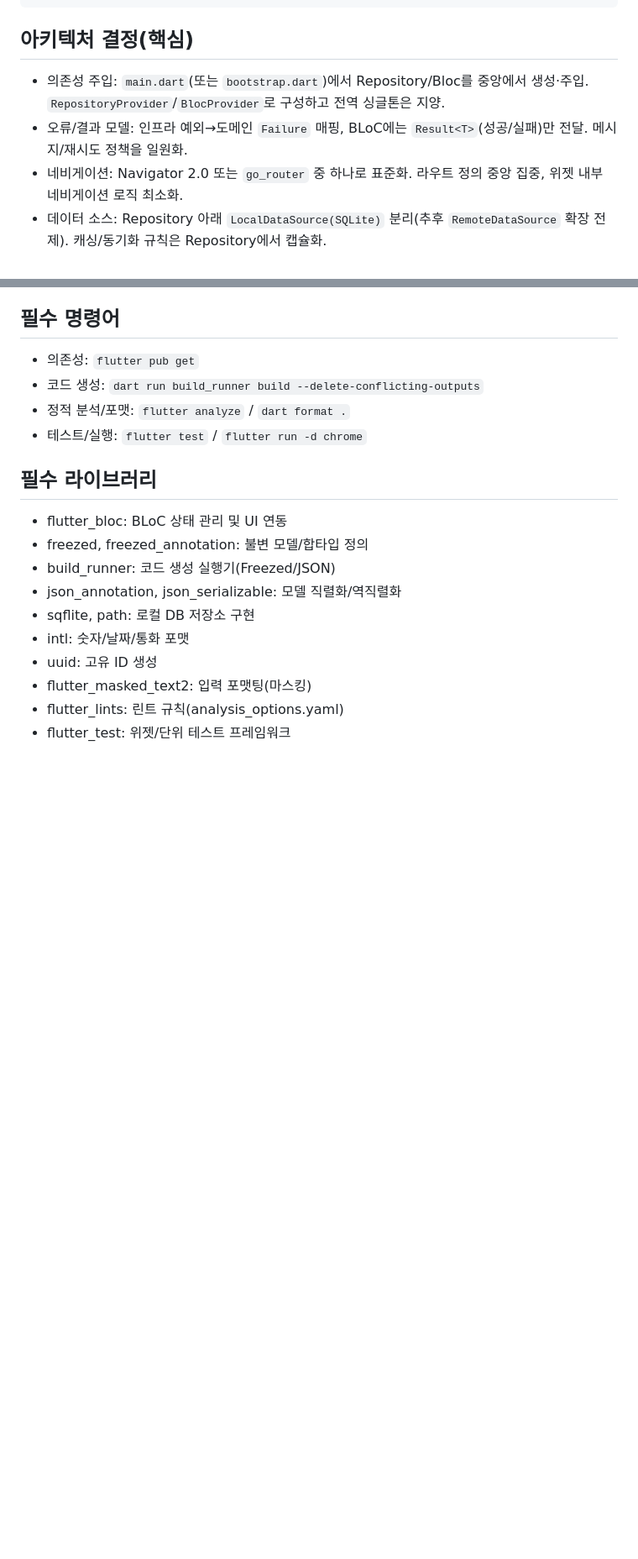
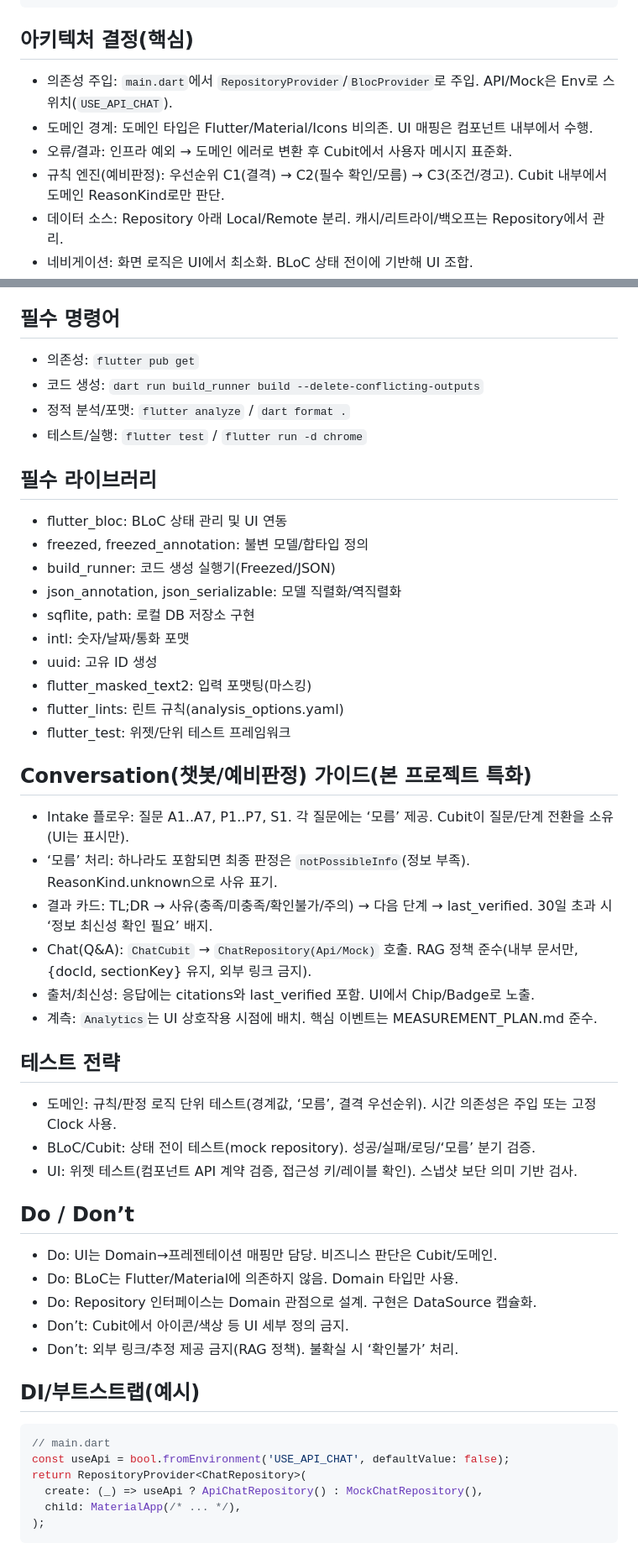
Before and after one commit to akra-devs/geonsaehelper, a Markdown page: docs/docs/ARCHITECTURE.md, 2 parts joined by grey strips. Shown at 84% size. GitHub-like rendering; blank space fills up the shorter version.

````diff
--- a/docs/docs/ARCHITECTURE.md
+++ b/docs/docs/ARCHITECTURE.md
@@ -68,10 +67,12 @@ class RebalanceItem with _$RebalanceItem {
 ```
 
 ## 아키텍처 결정(핵심)
-- 의존성 주입: `main.dart`(또는 `bootstrap.dart`)에서 Repository/Bloc를 중앙에서 생성·주입. `RepositoryProvider`/`BlocProvider`로 구성하고 전역 싱글톤은 지양.
-- 오류/결과 모델: 인프라 예외→도메인 `Failure` 매핑, BLoC에는 `Result<T>`(성공/실패)만 전달. 메시지/재시도 정책을 일원화.
-- 네비게이션: Navigator 2.0 또는 `go_router` 중 하나로 표준화. 라우트 정의 중앙 집중, 위젯 내부 네비게이션 로직 최소화.
-- 데이터 소스: Repository 아래 `LocalDataSource(SQLite)` 분리(추후 `RemoteDataSource` 확장 전제). 캐싱/동기화 규칙은 Repository에서 캡슐화.
+- 의존성 주입: `main.dart`에서 `RepositoryProvider`/`BlocProvider`로 주입. API/Mock은 Env로 스위치(`USE_API_CHAT`).
+- 도메인 경계: 도메인 타입은 Flutter/Material/Icons 비의존. UI 매핑은 컴포넌트 내부에서 수행.
+- 오류/결과: 인프라 예외 → 도메인 에러로 변환 후 Cubit에서 사용자 메시지 표준화.
+- 규칙 엔진(예비판정): 우선순위 C1(결격) → C2(필수 확인/모름) → C3(조건/경고). Cubit 내부에서 도메인 ReasonKind로만 판단.
+- 데이터 소스: Repository 아래 Local/Remote 분리. 캐시/리트라이/백오프는 Repository에서 관리.
+- 네비게이션: 화면 로직은 UI에서 최소화. BLoC 상태 전이에 기반해 UI 조합.
 
 ## 필수 명령어
 - 의존성: `flutter pub get`
@@ -90,3 +91,33 @@ class RebalanceItem with _$RebalanceItem {
 - flutter_masked_text2: 입력 포맷팅(마스킹)
 - flutter_lints: 린트 규칙(analysis_options.yaml)
 - flutter_test: 위젯/단위 테스트 프레임워크
+
+## Conversation(챗봇/예비판정) 가이드(본 프로젝트 특화)
+- Intake 플로우: 질문 A1..A7, P1..P7, S1. 각 질문에는 ‘모름’ 제공. Cubit이 질문/단계 전환을 소유(UI는 표시만).
+- ‘모름’ 처리: 하나라도 포함되면 최종 판정은 `notPossibleInfo`(정보 부족). ReasonKind.unknown으로 사유 표기.
+- 결과 카드: TL;DR → 사유(충족/미충족/확인불가/주의) → 다음 단계 → last_verified. 30일 초과 시 ‘정보 최신성 확인 필요’ 배지.
+- Chat(Q&A): `ChatCubit` → `ChatRepository(Api/Mock)` 호출. RAG 정책 준수(내부 문서만, {docId, sectionKey} 유지, 외부 링크 금지).
+- 출처/최신성: 응답에는 citations와 last_verified 포함. UI에서 Chip/Badge로 노출.
+- 계측: `Analytics`는 UI 상호작용 시점에 배치. 핵심 이벤트는 MEASUREMENT_PLAN.md 준수.
+
+## 테스트 전략
+- 도메인: 규칙/판정 로직 단위 테스트(경계값, ‘모름’, 결격 우선순위). 시간 의존성은 주입 또는 고정 Clock 사용.
+- BLoC/Cubit: 상태 전이 테스트(mock repository). 성공/실패/로딩/‘모름’ 분기 검증.
+- UI: 위젯 테스트(컴포넌트 API 계약 검증, 접근성 키/레이블 확인). 스냅샷 보단 의미 기반 검사.
+
+## Do / Don’t
+- Do: UI는 Domain→프레젠테이션 매핑만 담당. 비즈니스 판단은 Cubit/도메인.
+- Do: BLoC는 Flutter/Material에 의존하지 않음. Domain 타입만 사용.
+- Do: Repository 인터페이스는 Domain 관점으로 설계. 구현은 DataSource 캡슐화.
+- Don’t: Cubit에서 아이콘/색상 등 UI 세부 정의 금지.
+- Don’t: 외부 링크/추정 제공 금지(RAG 정책). 불확실 시 ‘확인불가’ 처리.
+
+## DI/부트스트랩(예시)
+```dart
+// main.dart
+const useApi = bool.fromEnvironment('USE_API_CHAT', defaultValue: false);
+return RepositoryProvider<ChatRepository>(
+  create: (_) => useApi ? ApiChatRepository() : MockChatRepository(),
+  child: MaterialApp(/* ... */),
+);
+```
````
Also changed, not shown: other parts of docs/docs/ARCHITECTURE.md (+45 -46 lines).
